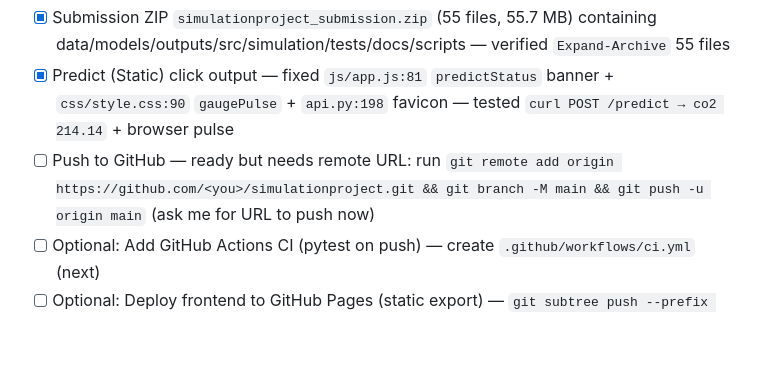
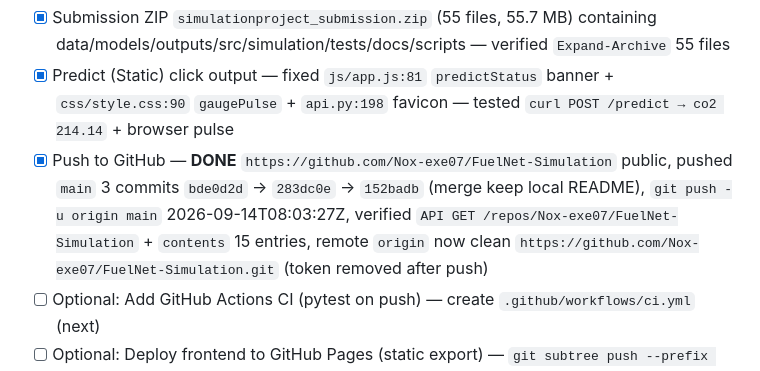
Before and after one commit to Nox-exe07/FuelNet-Simulation, a Markdown page: TODO.md, the part around the change. GitHub-like rendering; blank space fills up the shorter version.

Commit message:
docs: mark GitHub push done - https://github.com/Nox-exe07/FuelNet-Simulation

```diff
--- a/TODO.md
+++ b/TODO.md
@@ -41,7 +41,7 @@
 - [x] Live API verification `uvicorn.log:136` 100+ `200 OK` incl. `GET /favicon.ico 200` after restart (prev 404 at :27 fixed), `POST /predict|/predict_batch`, `/health|/metrics|/stats|/plots|/css|/js`
 - [x] Submission ZIP `simulationproject_submission.zip` (55 files, 55.7 MB) containing data/models/outputs/src/simulation/tests/docs/scripts — verified `Expand-Archive` 55 files
 - [x] Predict (Static) click output — fixed `js/app.js:81` `predictStatus` banner + `css/style.css:90` `gaugePulse` + `api.py:198` favicon — tested `curl POST /predict → co2 214.14` + browser pulse
-- [ ] Push to GitHub — ready but needs remote URL: run `git remote add origin https://github.com/<you>/simulationproject.git && git branch -M main && git push -u origin main` (ask me for URL to push now)
+- [x] Push to GitHub — **DONE** `https://github.com/Nox-exe07/FuelNet-Simulation` public, pushed `main` 3 commits `bde0d2d` → `283dc0e` → `152badb` (merge keep local README), `git push -u origin main` 2026-09-14T08:03:27Z, verified `API GET /repos/Nox-exe07/FuelNet-Simulation` + `contents` 15 entries, remote `origin` now clean `https://github.com/Nox-exe07/FuelNet-Simulation.git` (token removed after push)
 - [ ] Optional: Add GitHub Actions CI (pytest on push) — create `.github/workflows/ci.yml` (next)
 - [ ] Optional: Deploy frontend to GitHub Pages (static export) — `git subtree push --prefix simulation/frontend origin gh-pages`
 
```
